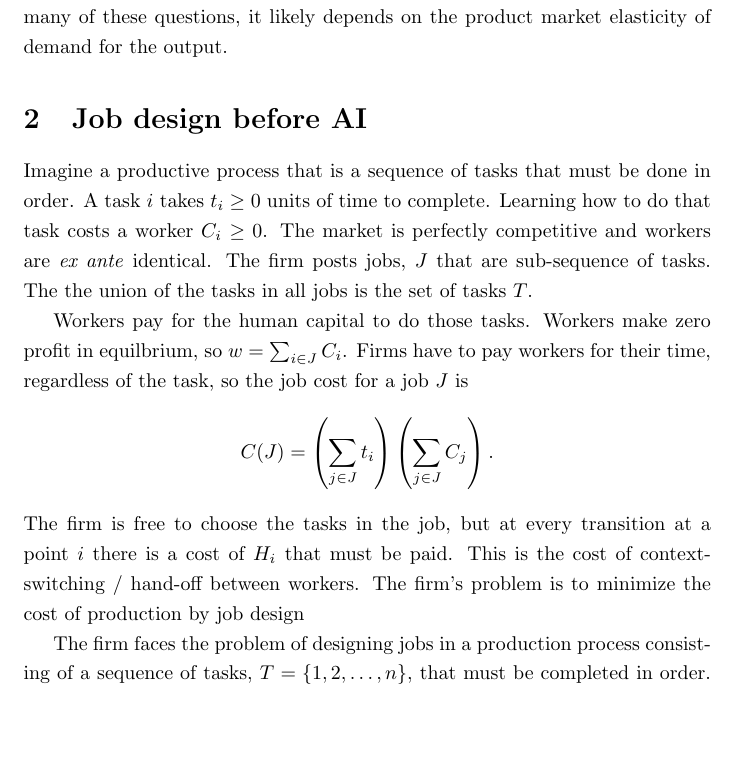
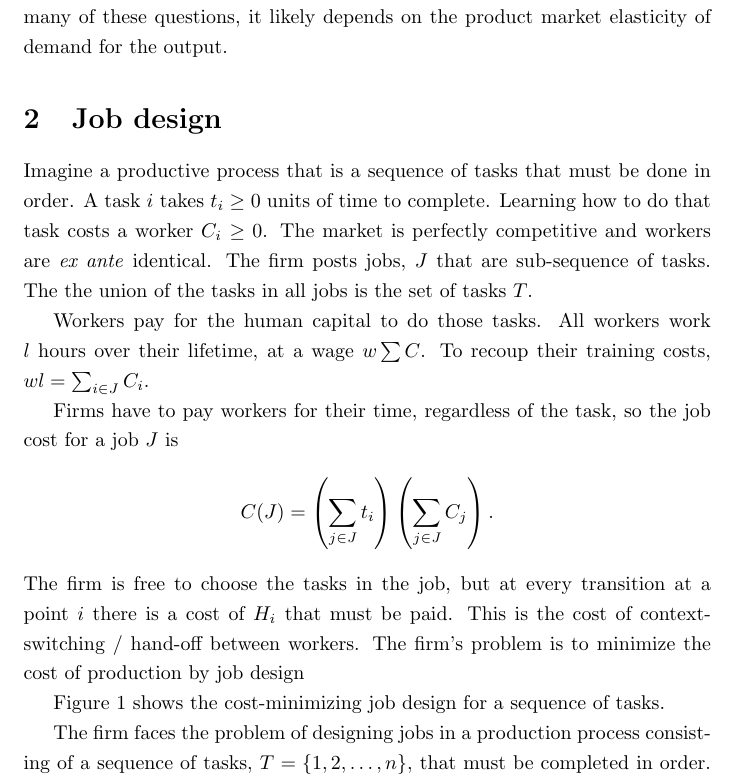
Before and after one commit to johnjosephhorton/rubin, a LaTeX paper (writeup/rubin.tex): part of page 6 of 33, cut so that both start at the same text, the shorter picture padded with empty space. Compiled offline with pdfLaTeX.

Commit message:
Work on justifying the modeling assumptions

```diff
--- a/writeup/rubin.tex
+++ b/writeup/rubin.tex
@@ -150,7 +150,7 @@ Given the Rubin example, one might imagine that AI might enable a super-star phe
 % Most empirical work on AI and labor market has implitly adopted this focus, examining the actual content of the tasks and technical capabilities of machines, as determined by engineering or expert estimate \citep{frey2017future, felten2021occupational, eloundou2023gpts};
 % This work has also kept with the framing of task-based models as a bundle of tasks, without considering the structural relationship between tasks \citep{autor2003skill, acemoglu2018automation}.
 
-\section{Job design before AI}
+\section{Job design}
 Imagine a productive process that is a sequence of tasks that must be done in order.
 A task $i$ takes $t_i \ge 0$ units of time to complete.
 Learning how to do that task costs a worker $C_i \ge 0$.
@@ -159,7 +159,9 @@ The firm posts jobs, $J$ that are sub-sequence of tasks.
 The the union of the tasks in all jobs is the set of tasks $T$.
 
 Workers pay for the human capital to do those tasks.
-Workers make zero profit in equilbrium, so $w = \sum_{i \in J} C_i$.
+All workers work $l$ hours over their lifetime, at a wage $w \sum C$.
+To recoup their training costs, $w l = \sum_{i \in J} C_i$.
+
 Firms have to pay workers for their time, regardless of the task, so the job cost for a job $J$ is
 \begin{align*}
    C(J) = \left(\sum_{j \in J} t_i\right)\left(\sum_{j \in J} C_j\right).
@@ -167,3 +169,5 @@ Firms have to pay workers for their time, regardless of the task, so the job cos
 The firm is free to choose the tasks in the job, but at every transition at a point $i$ there is a cost of $H_i$ that must be paid.
 This is the cost of context-switching / hand-off between workers.
 The firm's problem is to minimize the cost of production by job design
+
+Figure~\ref{fig:job_design} shows the cost-minimizing job design for a sequence of tasks.
```
Also changed, not shown: writeup/rubin.tex (12 more changed lines).
